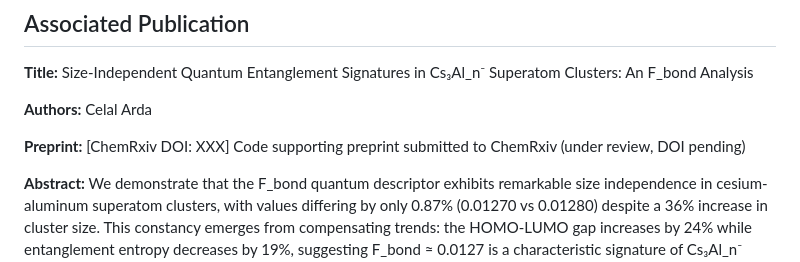
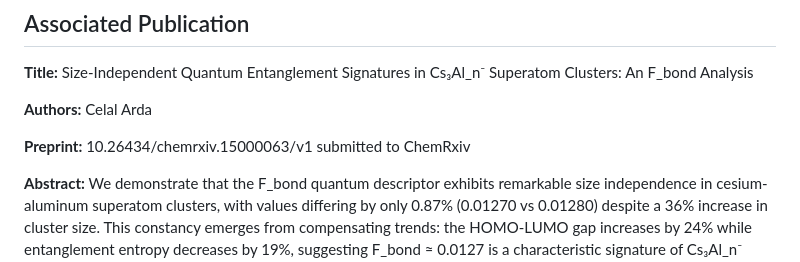
Before and after one commit to unearthlyimprint/fbond-superatom-aromaticity, a Markdown page: README.md, the part around the change. Drawn GitHub-style.

Commit message:
Update preprint citation in README.md

```diff
--- a/README.md
+++ b/README.md
@@ -37,7 +37,7 @@ Analysis scripts for computing F_bond quantum descriptors on cesium-aluminum sup
 
 **Authors:** Celal Arda
 
-**Preprint:** [ChemRxiv DOI: XXX] Code supporting preprint submitted to ChemRxiv (under review, DOI pending)
+**Preprint:** 10.26434/chemrxiv.15000063/v1 submitted to ChemRxiv
 
 **Abstract:** We demonstrate that the F_bond quantum descriptor exhibits remarkable size independence in cesium-aluminum superatom clusters, with values differing by only 0.87% (0.01270 vs 0.01280) despite a 36% increase in cluster size. This constancy emerges from compensating trends: the HOMO-LUMO gap increases by 24% while entanglement entropy decreases by 19%, suggesting F_bond ≈ 0.0127 is a characteristic signature of Cs₃Al_n⁻ aromaticity.
 
```
